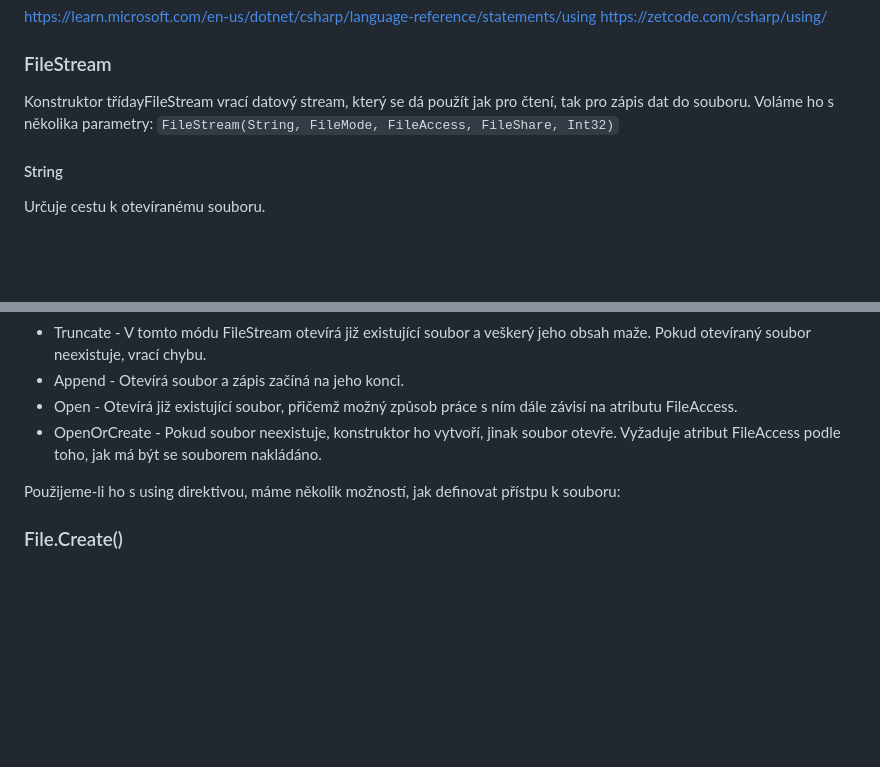
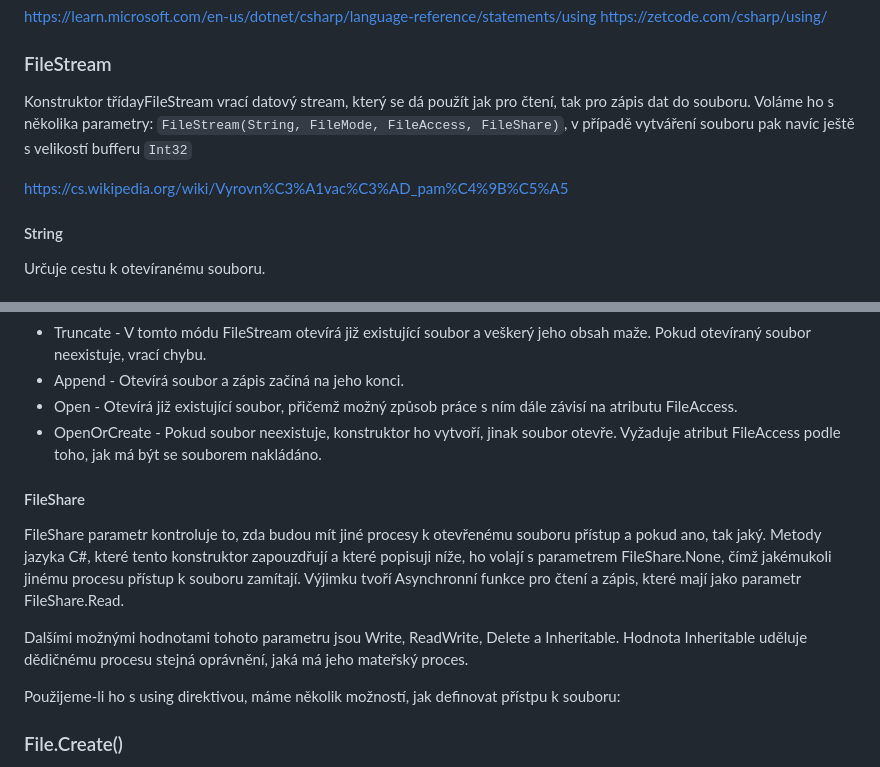
Before and after one commit to Okarisu/FileCommander, a Markdown page: FileCommander/docs/documentation.md, 2 parts joined by grey strips. GitHub-like rendering; blank space fills up the shorter version.

Commit message:
dokumentace

```diff
--- a/FileCommander/docs/documentation.md
+++ b/FileCommander/docs/documentation.md
@@ -121,7 +121,9 @@ https://learn.microsoft.com/en-us/dotnet/csharp/language-reference/statements/us
 https://zetcode.com/csharp/using/
 
 ### FileStream
-Konstruktor třídayFileStream vrací datový stream, který se dá použít jak pro čtení, tak pro zápis dat do souboru. Voláme ho s několika parametry: `FileStream(String, FileMode, FileAccess, FileShare, Int32)`
+Konstruktor třídayFileStream vrací datový stream, který se dá použít jak pro čtení, tak pro zápis dat do souboru. Voláme ho s několika parametry: `FileStream(String, FileMode, FileAccess, FileShare)`, v případě vytváření souboru pak navíc ještě s velikostí bufferu `Int32`
+
+https://cs.wikipedia.org/wiki/Vyrovn%C3%A1vac%C3%AD_pam%C4%9B%C5%A5
 
 #### String
 Určuje cestu k otevíranému souboru.
@@ -141,6 +143,14 @@ Parametr FileMode určuje, jakým způsobem bude soubor otevřen, popřípadě v
 - Open - Otevírá již existující soubor, přičemž možný způsob práce s ním dále závisí na atributu FileAccess.
 - OpenOrCreate - Pokud soubor neexistuje, konstruktor ho vytvoří, jinak soubor otevře. Vyžaduje atribut FileAccess podle toho, jak má být se souborem nakládáno.
 
+#### FileShare
+FileShare parametr kontroluje to, zda budou mít jiné procesy k otevřenému souboru přístup a pokud ano, tak jaký. Metody jazyka C#, které tento konstruktor zapouzdřují a které popisuji níže, ho volají s parametrem FileShare.None, čímž jakémukoli jinému procesu přístup k souboru zamítají. Výjimku tvoří Asynchronní funkce pro čtení a zápis, které mají jako parametr FileShare.Read.
+
+Dalšími možnými hodnotami tohoto parametru jsou Write, ReadWrite, Delete a Inheritable. Hodnota Inheritable uděluje dědičnému procesu stejná oprávnění, jaká má jeho mateřský proces.
+
+
+
+
 Použijeme-li ho s using direktivou, máme několik možností, jak definovat přístpu k souboru:
 
 ### File.Create()
```
